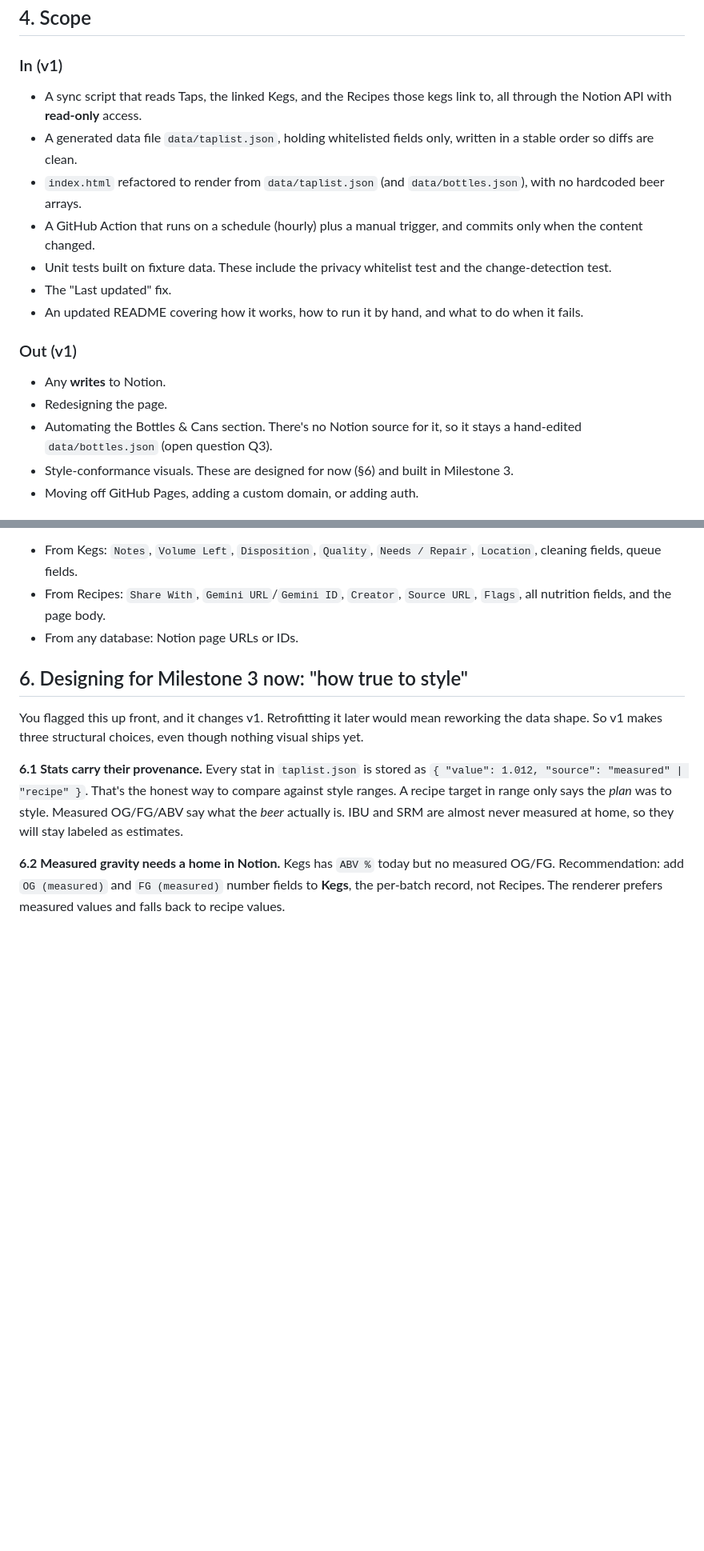
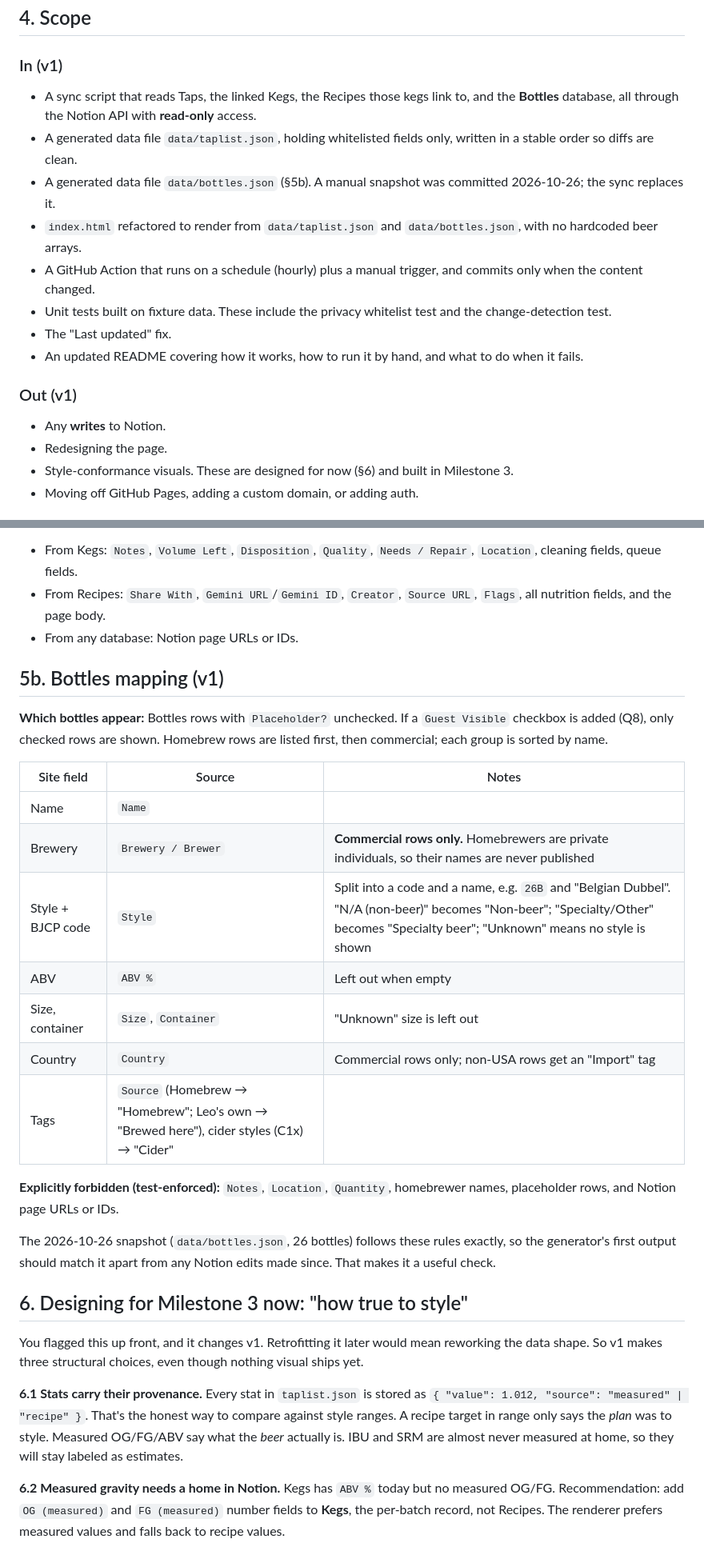
Before and after one commit to leoswag1269/whatsontap_at246, a Markdown page: docs/2026-10-16-home-tap-sync-prd.md, 2 parts joined by grey strips. Shown at 80% size. Drawn GitHub-style; blank space fills up the shorter version.

```diff
--- a/docs/2026-10-16-home-tap-sync-prd.md
+++ b/docs/2026-10-16-home-tap-sync-prd.md
@@ -30,9 +30,10 @@ Updating Notion is the *only* step. The public taplist follows automatically, an
 ## 4. Scope
 
 ### In (v1)
-- A sync script that reads Taps, the linked Kegs, and the Recipes those kegs link to, all through the Notion API with **read-only** access.
+- A sync script that reads Taps, the linked Kegs, the Recipes those kegs link to, and the **Bottles** database, all through the Notion API with **read-only** access.
 - A generated data file `data/taplist.json`, holding whitelisted fields only, written in a stable order so diffs are clean.
-- `index.html` refactored to render from `data/taplist.json` (and `data/bottles.json`), with no hardcoded beer arrays.
+- A generated data file `data/bottles.json` (§5b). A manual snapshot was committed 2026-10-26; the sync replaces it.
+- `index.html` refactored to render from `data/taplist.json` and `data/bottles.json`, with no hardcoded beer arrays.
 - A GitHub Action that runs on a schedule (hourly) plus a manual trigger, and commits only when the content changed.
 - Unit tests built on fixture data. These include the privacy whitelist test and the change-detection test.
 - The "Last updated" fix.
@@ -41,7 +42,6 @@ Updating Notion is the *only* step. The public taplist follows automatically, an
 ### Out (v1)
 - Any **writes** to Notion.
 - Redesigning the page.
-- Automating the Bottles & Cans section. There's no Notion source for it, so it stays a hand-edited `data/bottles.json` (open question Q3).
 - Style-conformance visuals. These are designed for now (§6) and built in Milestone 3.
 - Moving off GitHub Pages, adding a custom domain, or adding auth.
 
@@ -66,6 +66,24 @@ Updating Notion is the *only* step. The public taplist follows automatically, an
 - From Kegs: `Notes`, `Volume Left`, `Disposition`, `Quality`, `Needs / Repair`, `Location`, cleaning fields, queue fields.
 - From Recipes: `Share With`, `Gemini URL`/`Gemini ID`, `Creator`, `Source URL`, `Flags`, all nutrition fields, and the page body.
 - From any database: Notion page URLs or IDs.
+
+## 5b. Bottles mapping (v1)
+
+**Which bottles appear:** Bottles rows with `Placeholder?` unchecked. If a `Guest Visible` checkbox is added (Q8), only checked rows are shown. Homebrew rows are listed first, then commercial; each group is sorted by name.
+
+| Site field | Source | Notes |
+|---|---|---|
+| Name | `Name` | |
+| Brewery | `Brewery / Brewer` | **Commercial rows only.** Homebrewers are private individuals, so their names are never published |
+| Style + BJCP code | `Style` | Split into a code and a name, e.g. `26B` and "Belgian Dubbel". "N/A (non-beer)" becomes "Non-beer"; "Specialty/Other" becomes "Specialty beer"; "Unknown" means no style is shown |
+| ABV | `ABV %` | Left out when empty |
+| Size, container | `Size`, `Container` | "Unknown" size is left out |
+| Country | `Country` | Commercial rows only; non-USA rows get an "Import" tag |
+| Tags | `Source` (Homebrew → "Homebrew"; Leo's own → "Brewed here"), cider styles (C1x) → "Cider" | |
+
+**Explicitly forbidden (test-enforced):** `Notes`, `Location`, `Quantity`, homebrewer names, placeholder rows, and Notion page URLs or IDs.
+
+The 2026-10-26 snapshot (`data/bottles.json`, 26 bottles) follows these rules exactly, so the generator's first output should match it apart from any Notion edits made since. That makes it a useful check.
 
 ## 6. Designing for Milestone 3 now: "how true to style"
 
```
Also changed, not shown: other parts of docs/2026-10-16-home-tap-sync-prd.md (+13 -12 lines), CLAUDE.md (+3 -3 lines).
